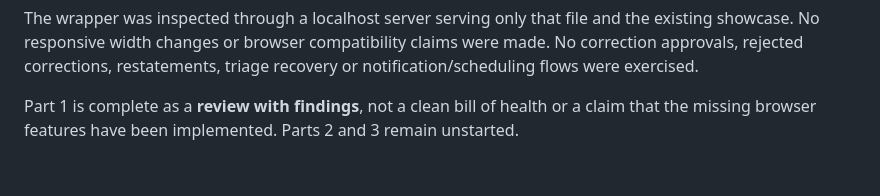
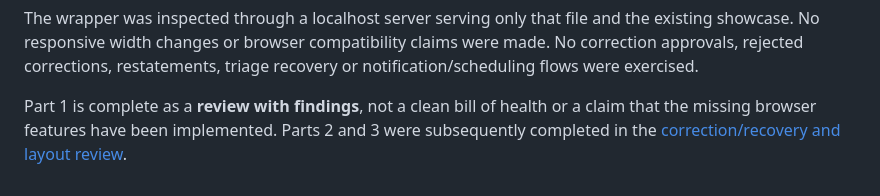
Before and after one commit to Aadhi0105/finance-ai-agents, a Markdown page: docs/agent2-monitoring-review-part1.md, the part around the change. Drawn GitHub-style.

Commit message:
Document Agent 2 recovery and browser layout reviews

```diff
--- a/docs/agent2-monitoring-review-part1.md
+++ b/docs/agent2-monitoring-review-part1.md
@@ -141,5 +141,5 @@ were made. No correction approvals, rejected corrections, restatements, triage
 recovery or notification/scheduling flows were exercised.
 
 Part 1 is complete as a **review with findings**, not a clean bill of health or a
-claim that the missing browser features have been implemented. Parts 2 and 3 remain
-unstarted.
+claim that the missing browser features have been implemented. Parts 2 and 3 were
+subsequently completed in the [correction/recovery and layout review](agent2-browser-review-parts2-and3.md).
```
Also changed, not shown: docs/agent2-browser-review-parts2-and3.md (added, +139 -0 lines).
